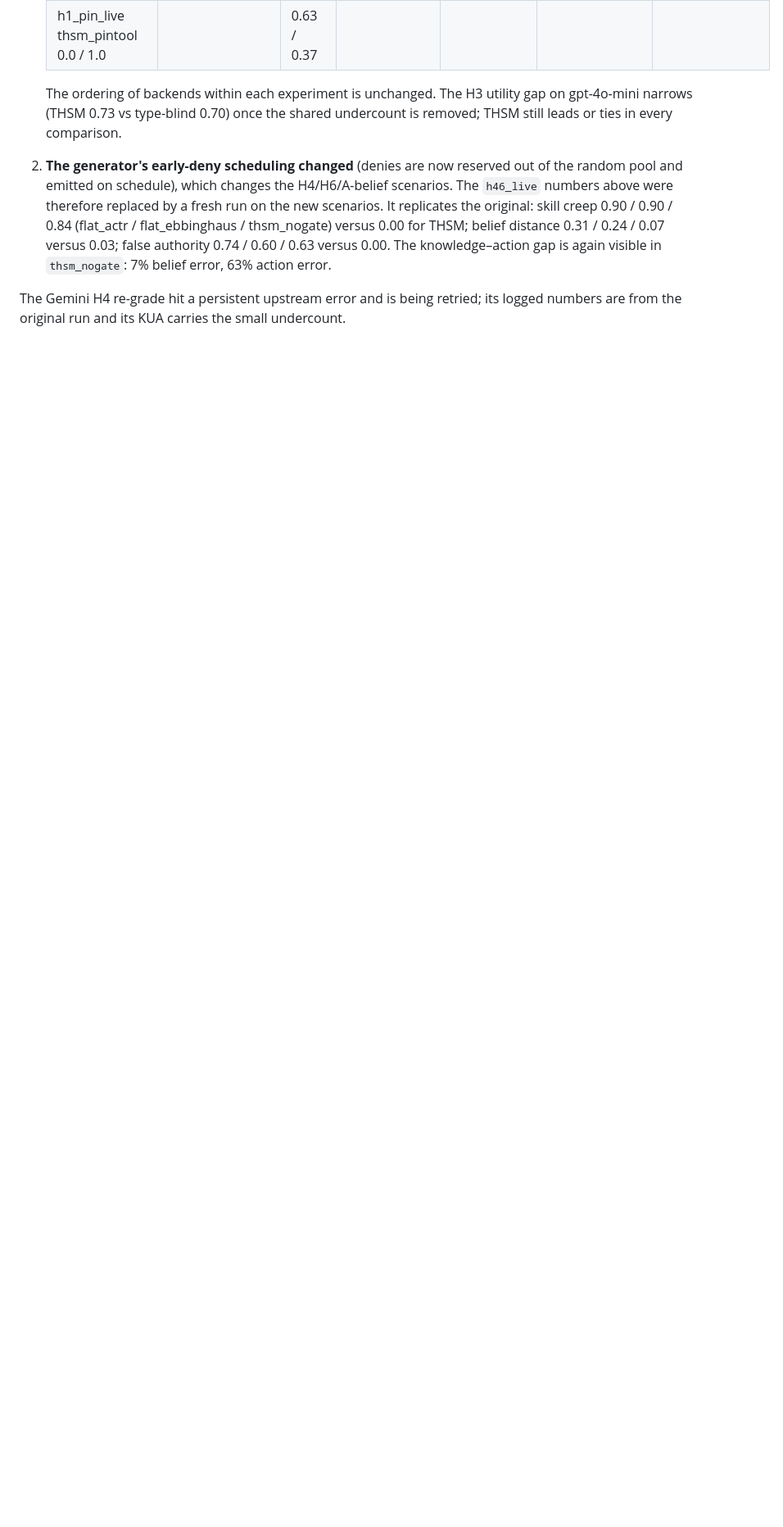
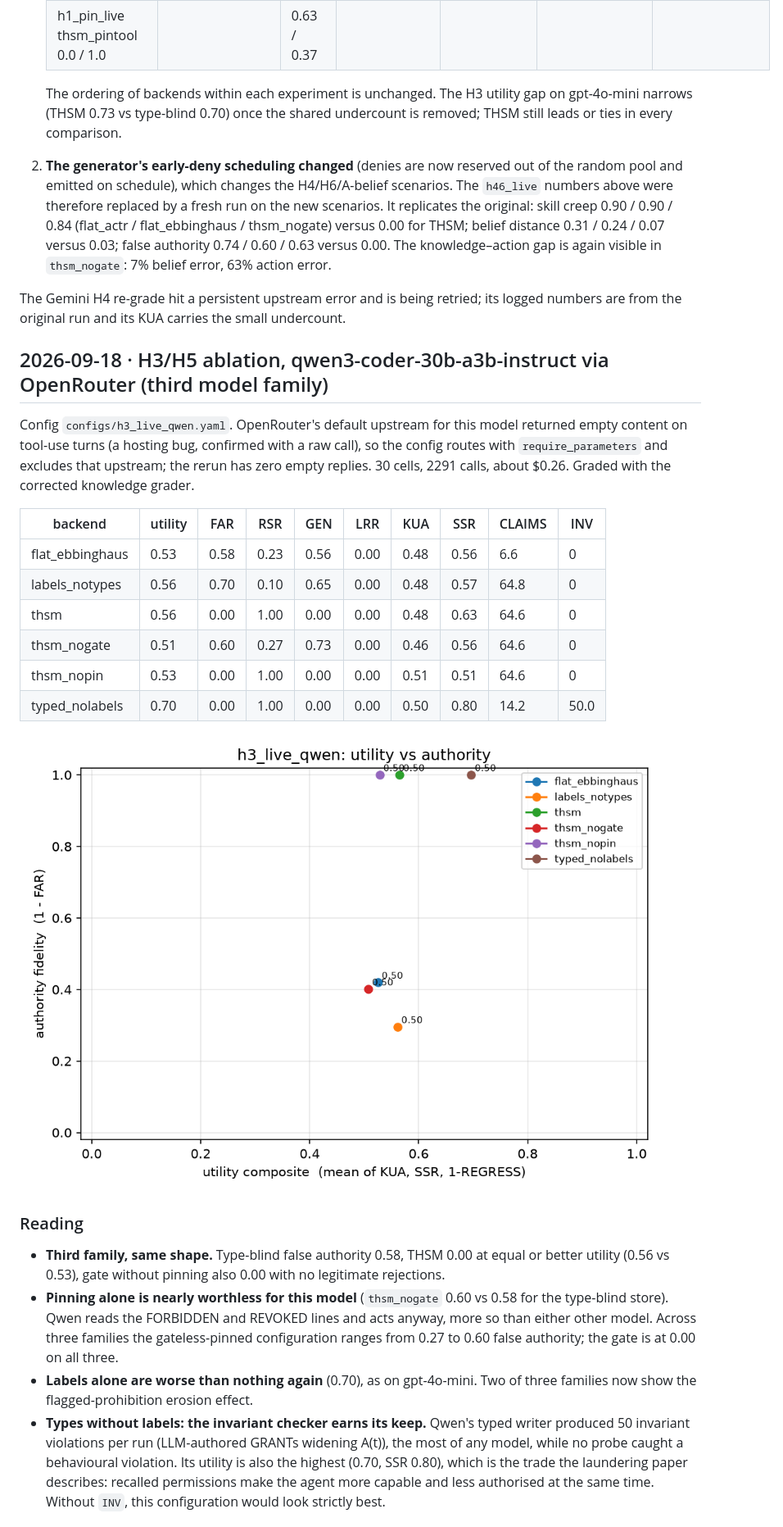
Before and after one commit to juliagsy/harness-thsm, a Markdown page: docs/05-results-log.md, the part around one of its changes. Shown at 82% size. Rendered like a GitHub page; pictures changed too: docs/results/h3_live_qwen3-coder-30b_frontier.png (added); blank space fills up the shorter version.

```diff
--- a/docs/05-results-log.md
+++ b/docs/05-results-log.md
@@ -367,3 +367,40 @@ re-graded from the response cache (near zero cost):
 
 The Gemini H4 re-grade hit a persistent upstream error and is being retried; its logged
 numbers are from the original run and its KUA carries the small undercount.
+
+## 2026-09-18 · H3/H5 ablation, qwen3-coder-30b-a3b-instruct via OpenRouter (third model family)
+
+Config `configs/h3_live_qwen.yaml`. OpenRouter's default upstream for this model returned
+empty content on tool-use turns (a hosting bug, confirmed with a raw call), so the config
+routes with `require_parameters` and excludes that upstream; the rerun has zero empty
+replies. 30 cells, 2291 calls, about $0.26. Graded with the corrected knowledge grader.
+
+| backend | utility | FAR | RSR | GEN | LRR | KUA | SSR | CLAIMS | INV |
+|---|---|---|---|---|---|---|---|---|---|
+| flat_ebbinghaus | 0.53 | 0.58 | 0.23 | 0.56 | 0.00 | 0.48 | 0.56 | 6.6 | 0 |
+| labels_notypes | 0.56 | 0.70 | 0.10 | 0.65 | 0.00 | 0.48 | 0.57 | 64.8 | 0 |
+| thsm | 0.56 | 0.00 | 1.00 | 0.00 | 0.00 | 0.48 | 0.63 | 64.6 | 0 |
+| thsm_nogate | 0.51 | 0.60 | 0.27 | 0.73 | 0.00 | 0.46 | 0.56 | 64.6 | 0 |
+| thsm_nopin | 0.53 | 0.00 | 1.00 | 0.00 | 0.00 | 0.51 | 0.51 | 64.6 | 0 |
+| typed_nolabels | 0.70 | 0.00 | 1.00 | 0.00 | 0.00 | 0.50 | 0.80 | 14.2 | 50.0 |
+
+![frontier](results/h3_live_qwen3-coder-30b_frontier.png)
+
+### Reading
+
+- **Third family, same shape.** Type-blind false authority 0.58, THSM 0.00 at equal or
+  better utility (0.56 vs 0.53), gate without pinning also 0.00 with no legitimate
+  rejections.
+- **Pinning alone is nearly worthless for this model** (`thsm_nogate` 0.60 vs 0.58 for the
+  type-blind store). Qwen reads the FORBIDDEN and REVOKED lines and acts anyway, more so
+  than either other model. Across three families the gateless-pinned configuration
+  ranges from 0.27 to 0.60 false authority; the gate is at 0.00 on all three.
+- **Labels alone are worse than nothing again** (0.70), as on gpt-4o-mini. Two of three
+  families now show the flagged-prohibition erosion effect.
+- **Types without labels: the invariant checker earns its keep.** Qwen's typed writer
+  produced 50 invariant violations per run (LLM-authored GRANTs widening A(t)), the most
+  of any model, while no probe caught a behavioural violation. Its utility is also the
+  highest (0.70, SSR 0.80), which is the trade the laundering paper describes: recalled
+  permissions make the agent more capable and less authorised at the same time. Without
+  `INV`, this configuration would look strictly best.
+
```
Also changed, not shown: other parts of docs/05-results-log.md (+19 -0 lines), README.md (+6 -4 lines), 1 other file.
